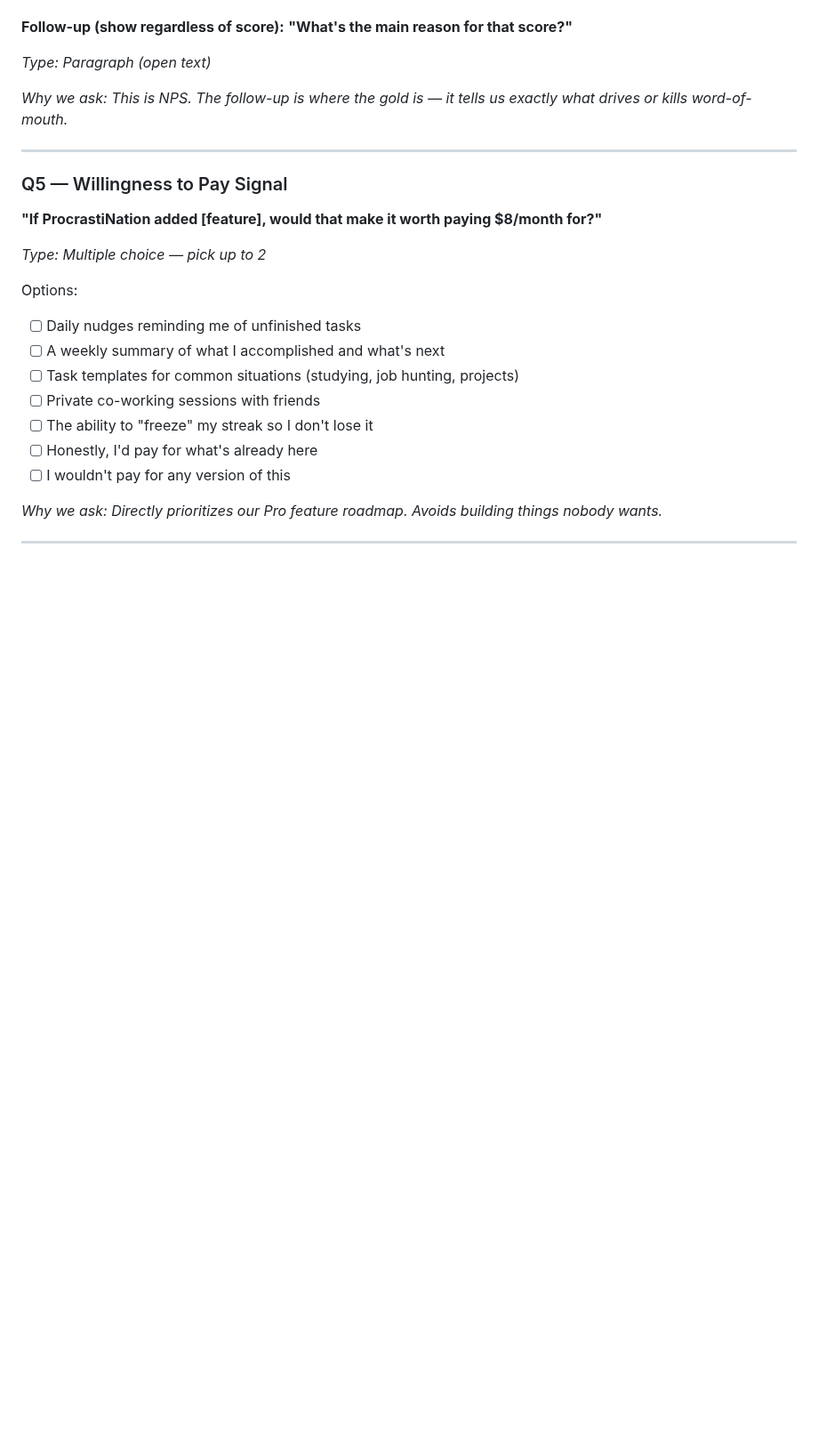
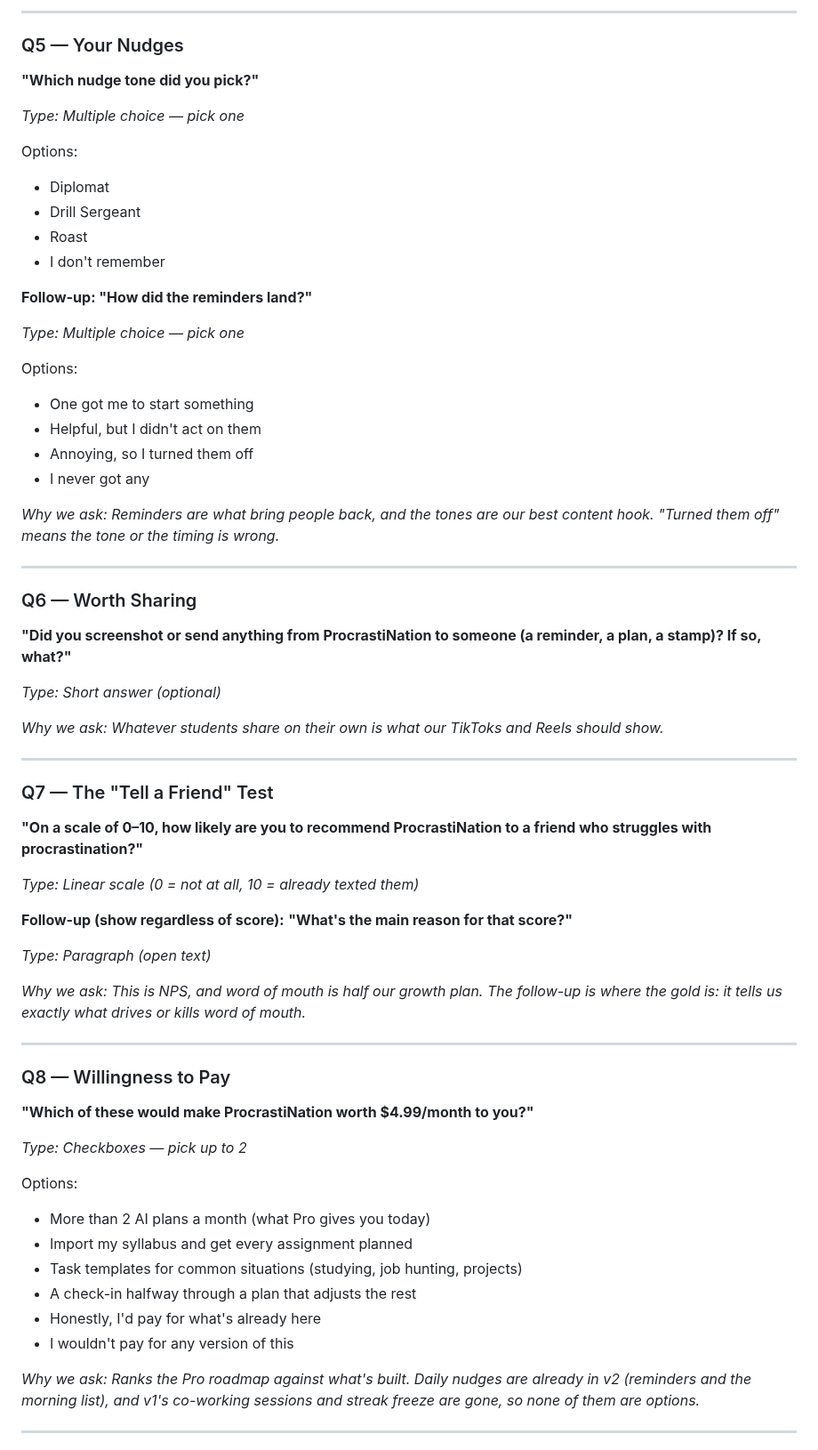
Before and after one commit to alexja2008-creator/Procrasti-nation, a Markdown page: beta-feedback-form.md, the part around one of its changes. Shown at 89% size. GitHub-like rendering; blank space fills up the shorter version.

```diff
--- a/beta-feedback-form.md
+++ b/beta-feedback-form.md
@@ -53,28 +68,67 @@
+---
+
+### Q5 — Your Nudges
+**"Which nudge tone did you pick?"**
+
+*Type: Multiple choice — pick one*
+
+Options:
+- Diplomat
+- Drill Sergeant
+- Roast
+- I don't remember
+
+**Follow-up: "How did the reminders land?"**
+
+*Type: Multiple choice — pick one*
+
+Options:
+- One got me to start something
+- Helpful, but I didn't act on them
+- Annoying, so I turned them off
+- I never got any
+
+*Why we ask: Reminders are what bring people back, and the tones are our best content hook. "Turned them off" means the tone or the timing is wrong.*
+
+---
+
+### Q6 — Worth Sharing
+**"Did you screenshot or send anything from ProcrastiNation to someone (a reminder, a plan, a stamp)? If so, what?"**
+
+*Type: Short answer (optional)*
+
+*Why we ask: Whatever students share on their own is what our TikToks and Reels should show.*
+
+---
+
+### Q7 — The "Tell a Friend" Test
+**"On a scale of 0–10, how likely are you to recommend ProcrastiNation to a friend who struggles with procrastination?"**
+
+*Type: Linear scale (0 = not at all, 10 = already texted them)*
 
 **Follow-up (show regardless of score):**
 **"What's the main reason for that score?"**
 
 *Type: Paragraph (open text)*
 
-*Why we ask: This is NPS. The follow-up is where the gold is — it tells us exactly what drives or kills word-of-mouth.*
+*Why we ask: This is NPS, and word of mouth is half our growth plan. The follow-up is where the gold is: it tells us exactly what drives or kills word of mouth.*
 
 ---
 
-### Q5 — Willingness to Pay Signal
-**"If ProcrastiNation added [feature], would that make it worth paying $8/month for?"**
+### Q8 — Willingness to Pay
+**"Which of these would make ProcrastiNation worth $4.99/month to you?"**
 
-*Type: Multiple choice — pick up to 2*
+*Type: Checkboxes — pick up to 2*
 
 Options:
-- [ ] Daily nudges reminding me of unfinished tasks
-- [ ] A weekly summary of what I accomplished and what's next
-- [ ] Task templates for common situations (studying, job hunting, projects)
-- [ ] Private co-working sessions with friends
-- [ ] The ability to "freeze" my streak so I don't lose it
-- [ ] Honestly, I'd pay for what's already here
-- [ ] I wouldn't pay for any version of this
+- More than 2 AI plans a month (what Pro gives you today)
+- Import my syllabus and get every assignment planned
+- Task templates for common situations (studying, job hunting, projects)
+- A check-in halfway through a plan that adjusts the rest
+- Honestly, I'd pay for what's already here
+- I wouldn't pay for any version of this
 
-*Why we ask: Directly prioritizes our Pro feature roadmap. Avoids building things nobody wants.*
+*Why we ask: Ranks the Pro roadmap against what's built. Daily nudges are already in v2 (reminders and the morning list), and v1's co-working sessions and streak freeze are gone, so none of them are options.*
 
 ---
 
```
Also changed, not shown: other parts of beta-feedback-form.md (+112 -48 lines), business-marketing-plan.md (+2 -2 lines).
